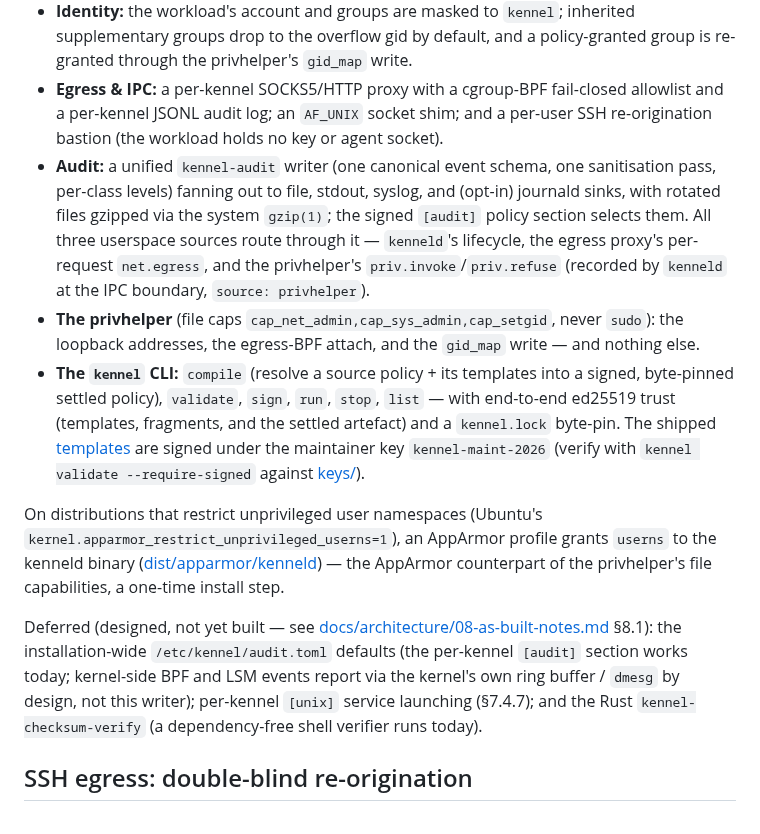
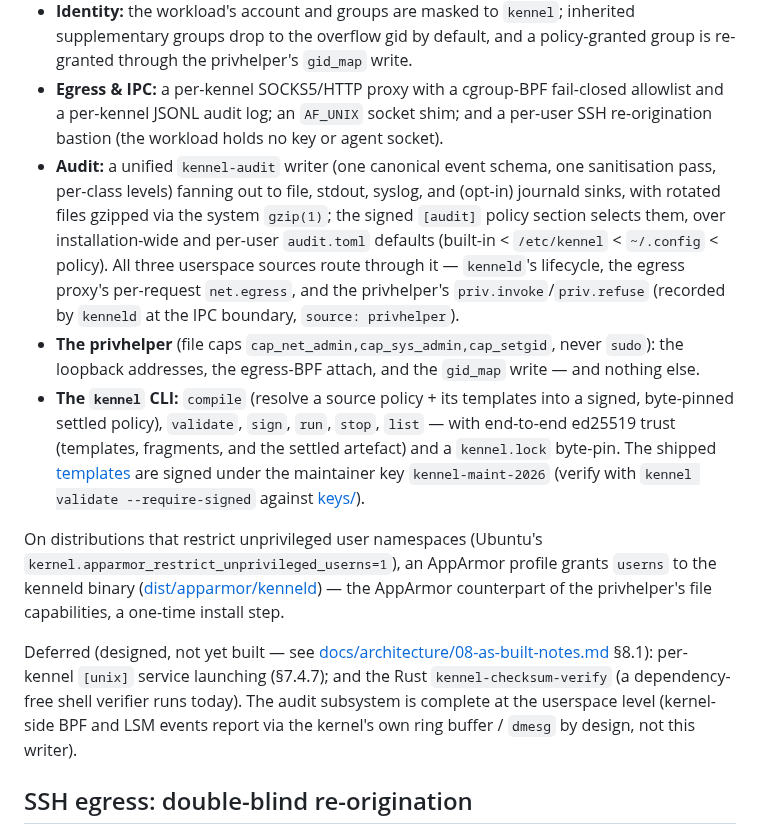
Before and after one commit to projectkennel/projectkennel, a Markdown page: README.md, the part around the change. GitHub-like rendering.

```diff
--- a/README.md
+++ b/README.md
@@ -17,13 +17,13 @@ Working today (kernel 6.17, Landlock ABI ≥ 6; see [BUILD-ENV.md](docs/design/B
 - **The spawn:** an identity-mapped user namespace, a double-fork so the workload is PID 1 of its own PID namespace, the constructed-`$HOME` view via `pivot_root` (non-granted paths are *absent*, not merely denied), a synthetic `/etc`, an allowlisted `/dev` with host-device passthrough, a fresh `/proc` + private `/tmp`, Landlock filesystem + network rules with abstract-unix/signal scoping, a seccomp denylist, `PR_SET_NO_NEW_PRIVS`, and cgroup join.
 - **Identity:** the workload's account and groups are masked to `kennel`; inherited supplementary groups drop to the overflow gid by default, and a policy-granted group is re-granted through the privhelper's `gid_map` write.
 - **Egress & IPC:** a per-kennel SOCKS5/HTTP proxy with a cgroup-BPF fail-closed allowlist and a per-kennel JSONL audit log; an `AF_UNIX` socket shim; and a per-user SSH re-origination bastion (the workload holds no key or agent socket).
-- **Audit:** a unified `kennel-audit` writer (one canonical event schema, one sanitisation pass, per-class levels) fanning out to file, stdout, syslog, and (opt-in) journald sinks, with rotated files gzipped via the system `gzip(1)`; the signed `[audit]` policy section selects them. All three userspace sources route through it — `kenneld`'s lifecycle, the egress proxy's per-request `net.egress`, and the privhelper's `priv.invoke`/`priv.refuse` (recorded by `kenneld` at the IPC boundary, `source: privhelper`).
+- **Audit:** a unified `kennel-audit` writer (one canonical event schema, one sanitisation pass, per-class levels) fanning out to file, stdout, syslog, and (opt-in) journald sinks, with rotated files gzipped via the system `gzip(1)`; the signed `[audit]` policy section selects them, over installation-wide and per-user `audit.toml` defaults (built-in < `/etc/kennel` < `~/.config` < policy). All three userspace sources route through it — `kenneld`'s lifecycle, the egress proxy's per-request `net.egress`, and the privhelper's `priv.invoke`/`priv.refuse` (recorded by `kenneld` at the IPC boundary, `source: privhelper`).
 - **The privhelper** (file caps `cap_net_admin,cap_sys_admin,cap_setgid`, never `sudo`): the loopback addresses, the egress-BPF attach, and the `gid_map` write — and nothing else.
 - **The `kennel` CLI:** `compile` (resolve a source policy + its templates into a signed, byte-pinned settled policy), `validate`, `sign`, `run`, `stop`, `list` — with end-to-end ed25519 trust (templates, fragments, and the settled artefact) and a `kennel.lock` byte-pin. The shipped [templates](templates/) are signed under the maintainer key `kennel-maint-2026` (verify with `kennel validate --require-signed` against [keys/](keys/)).
 
 On distributions that restrict unprivileged user namespaces (Ubuntu's `kernel.apparmor_restrict_unprivileged_userns=1`), an AppArmor profile grants `userns` to the kenneld binary ([dist/apparmor/kenneld](dist/apparmor/kenneld)) — the AppArmor counterpart of the privhelper's file capabilities, a one-time install step.
 
-Deferred (designed, not yet built — see [docs/architecture/08-as-built-notes.md](docs/architecture/08-as-built-notes.md) §8.1): the installation-wide `/etc/kennel/audit.toml` defaults (the per-kennel `[audit]` section works today; kernel-side BPF and LSM events report via the kernel's own ring buffer / `dmesg` by design, not this writer); per-kennel `[unix]` service launching (§7.4.7); and the Rust `kennel-checksum-verify` (a dependency-free shell verifier runs today).
+Deferred (designed, not yet built — see [docs/architecture/08-as-built-notes.md](docs/architecture/08-as-built-notes.md) §8.1): per-kennel `[unix]` service launching (§7.4.7); and the Rust `kennel-checksum-verify` (a dependency-free shell verifier runs today). The audit subsystem is complete at the userspace level (kernel-side BPF and LSM events report via the kernel's own ring buffer / `dmesg` by design, not this writer).
 
 ## SSH egress: double-blind re-origination
 
```
Also changed, not shown: docs/architecture/02-3-audit-schema.md (+2 -0 lines), docs/architecture/08-as-built-notes.md (+7 -2 lines).
